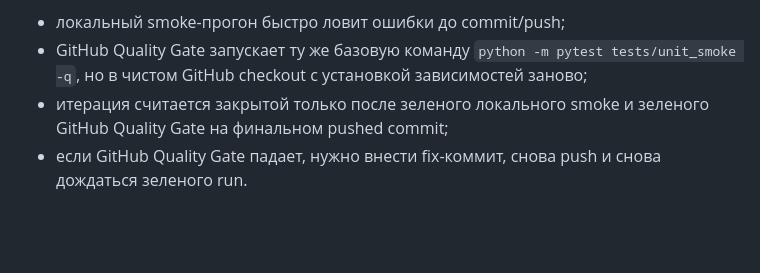
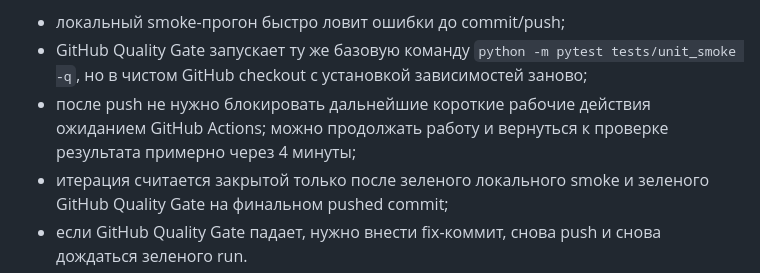
Before and after one commit to RenatZahar/trade_app, a Markdown page: docs/junior_plus_program.md, the part around the change. Rendered like a GitHub page; blank space fills up the shorter version.

Commit message:
Document async quality gate follow-up

```diff
--- a/docs/junior_plus_program.md
+++ b/docs/junior_plus_program.md
@@ -399,6 +399,9 @@ git push
 - GitHub Quality Gate запускает ту же базовую команду
   `python -m pytest tests/unit_smoke -q`, но в чистом GitHub checkout с
   установкой зависимостей заново;
+- после push не нужно блокировать дальнейшие короткие рабочие действия
+  ожиданием GitHub Actions; можно продолжать работу и вернуться к проверке
+  результата примерно через 4 минуты;
 - итерация считается закрытой только после зеленого локального smoke и зеленого
   GitHub Quality Gate на финальном pushed commit;
 - если GitHub Quality Gate падает, нужно внести fix-коммит, снова push и снова
```
Also changed, not shown: docs/iterations/iteration_08.md (+2 -0 lines).
